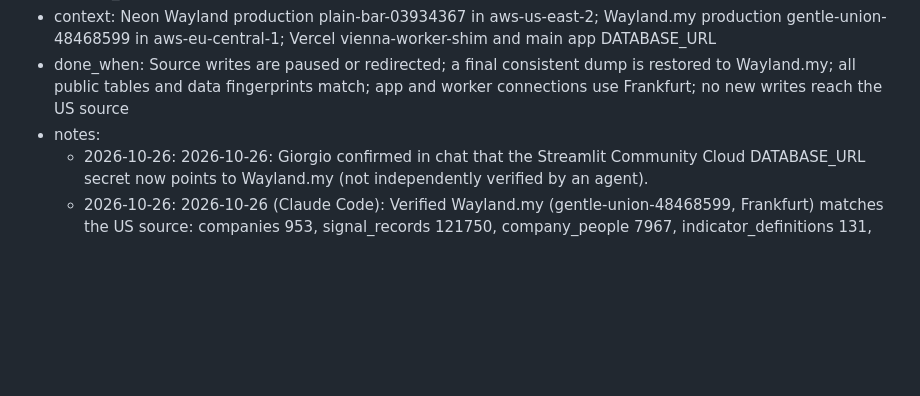
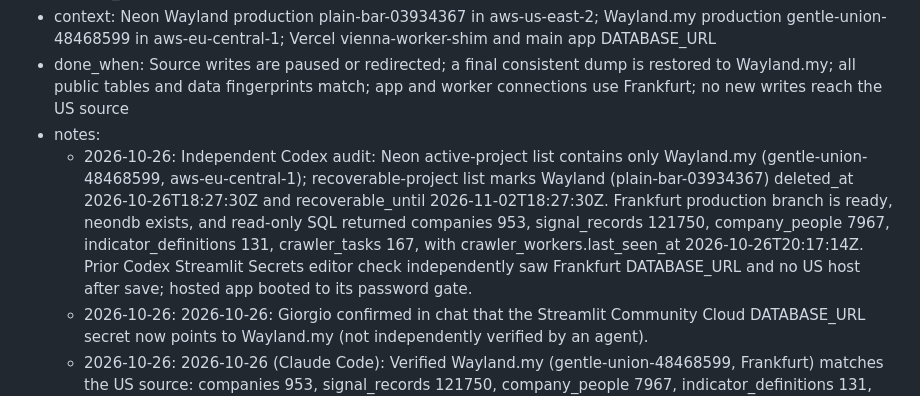
Before and after one commit to gmazzo98-glitch/Wayland, a Markdown page: READ_FIRST_AGENT_STATUS_AND_OPEN_POINTS.md, the part around the change. Rendered like a GitHub page; blank space fills up the shorter version.

Commit message:
Record independent Neon deletion audit

```diff
--- a/READ_FIRST_AGENT_STATUS_AND_OPEN_POINTS.md
+++ b/READ_FIRST_AGENT_STATUS_AND_OPEN_POINTS.md
@@ -249,6 +249,7 @@ Done points, with the commit hash of the work. Move the whole point here when it
 * context: Neon Wayland production plain-bar-03934367 in aws-us-east-2; Wayland.my production gentle-union-48468599 in aws-eu-central-1; Vercel vienna-worker-shim and main app DATABASE_URL
 * done_when: Source writes are paused or redirected; a final consistent dump is restored to Wayland.my; all public tables and data fingerprints match; app and worker connections use Frankfurt; no new writes reach the US source
 * notes:
+  - 2026-10-26: Independent Codex audit: Neon active-project list contains only Wayland.my (gentle-union-48468599, aws-eu-central-1); recoverable-project list marks Wayland (plain-bar-03934367) deleted_at 2026-10-26T18:27:30Z and recoverable_until 2026-11-02T18:27:30Z. Frankfurt production branch is ready, neondb exists, and read-only SQL returned companies 953, signal_records 121750, company_people 7967, indicator_definitions 131, crawler_tasks 167, with crawler_workers.last_seen_at 2026-10-26T20:17:14Z. Prior Codex Streamlit Secrets editor check independently saw Frankfurt DATABASE_URL and no US host after save; hosted app booted to its password gate.
   - 2026-10-26: 2026-10-26: Giorgio confirmed in chat that the Streamlit Community Cloud DATABASE_URL secret now points to Wayland.my (not independently verified by an agent).
   - 2026-10-26: 2026-10-26 (Claude Code): Verified Wayland.my (gentle-union-48468599, Frankfurt) matches the US source: companies 953, signal_records 121750, company_people 7967, indicator_definitions 131, crawler_tasks 167; worker heartbeat now lands in Frankfurt (US last heartbeat 16:39, 0 connections since 17:40). At Giorgio's explicit request the old Neon project Wayland (plain-bar-03934367, us-east-2) was DELETED; Neon list now shows only Wayland.my. Not verified: the Streamlit Community Cloud DATABASE_URL secret - if the dashboard still pointed at the old DB it will error until the secret is set to Wayland.my. Also: Vercel project claude-design-c28005046028ef91ec2ae97877dedf31 (new landing page) exists in team agri-portal, but its deployment is behind Vercel auth and the connector got 403, so its content could not be checked.
   - 2026-10-26: Frankfurt cutover verified: consistent PostgreSQL dump restored; 21 public tables and 142018 rows matched on counts and stable content fingerprints; six later signal updates synchronized; worker functions present. Local .env, Vercel vienna-worker-shim production, and Streamlit Community Cloud DATABASE_URL now use Wayland.my Frankfurt. Streamlit app booted through init_db; source had no newer tasks or signals at final check. Old US project retained. Commit e79fe14 records the earlier cutover status; database and hosted secret changes were external. (commit e79fe14)
```
